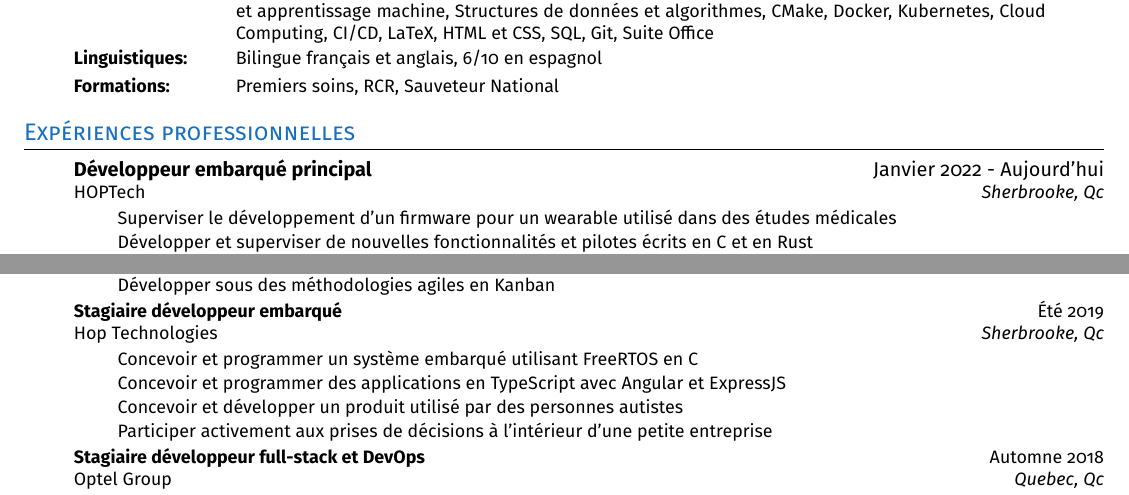
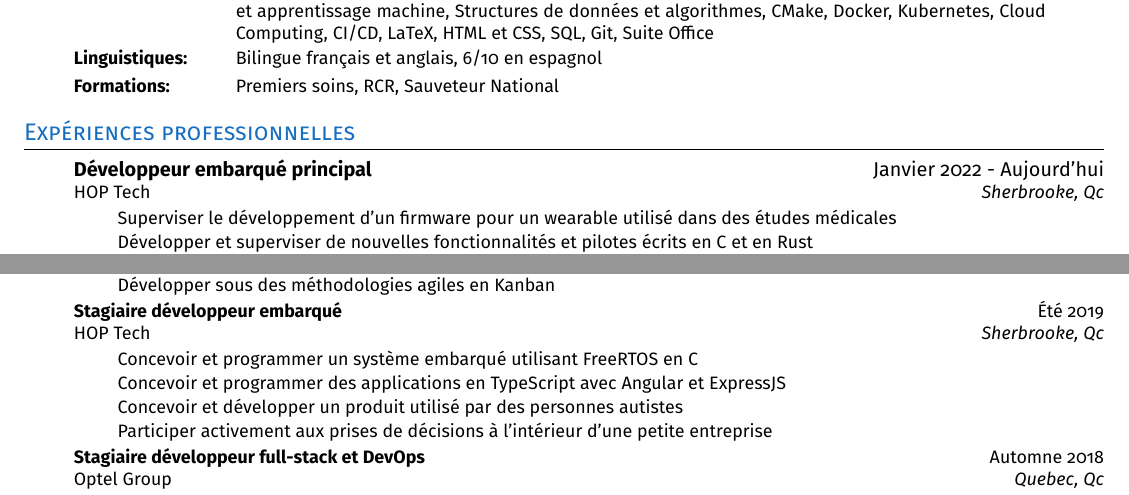
Before and after one commit to xgroleau/Curriculum-Vitae, a LaTeX CV (resume_fr.tex, which reads sections/resume_content.tex): two parts of page 1 of 2, joined at a grey line, cut so that both start at the same text. Compiled offline with pdfLaTeX.

Commit message:
Fixed Hop Tech name

```diff
--- a/sections/resume_content.tex
+++ b/sections/resume_content.tex
@@ -77,8 +77,8 @@
 \sectionEnFr{Work experiences}{Expériences professionnelles}
   \resumeSubHeadingListStart
       \resumeSubheadingEnFr
-        {Lead firmware developer}{January 2022 - Today}{HOPTech}{Sherbrooke, Qc}
-        {Développeur embarqué principal}{Janvier 2022 - Aujourd'hui}{HOPTech}{Sherbrooke, Qc}
+        {Lead firmware developer}{January 2022 - Today}{HOP Tech}{Sherbrooke, Qc}
+        {Développeur embarqué principal}{Janvier 2022 - Aujourd'hui}{HOP Tech}{Sherbrooke, Qc}
             \resumeItemListStart
                 \resumeItemEnFr
                     {Oversee the development of the firmware for a wearable used in medical studies}
@@ -158,8 +158,8 @@
             \resumeItemListEnd
 
     \resumeSubheadingEnFr
-      {Embedded development intern}{Summer 2019}{Hop Technologies}{Sherbrooke, Qc}
-      {Stagiaire développeur embarqué}{Été 2019}{Hop Technologies}{Sherbrooke, Qc}
+      {Embedded development intern}{Summer 2019}{HOP Tech}{Sherbrooke, Qc}
+      {Stagiaire développeur embarqué}{Été 2019}{HOP Tech}{Sherbrooke, Qc}
             \resumeItemListStart
                 \resumeItemEnFr
                     {Design and code an embedded system using FreeRTOS in C}
```
